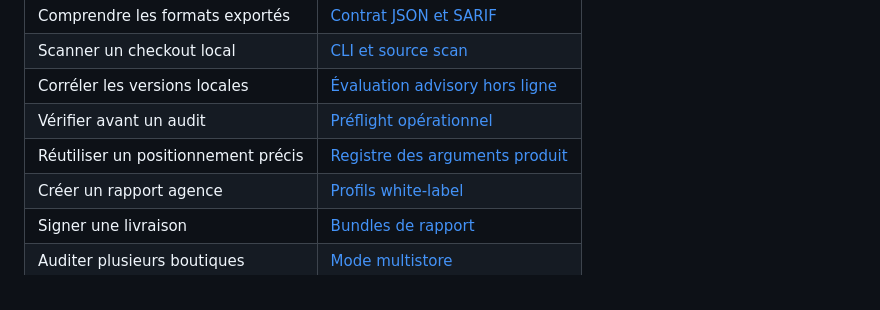
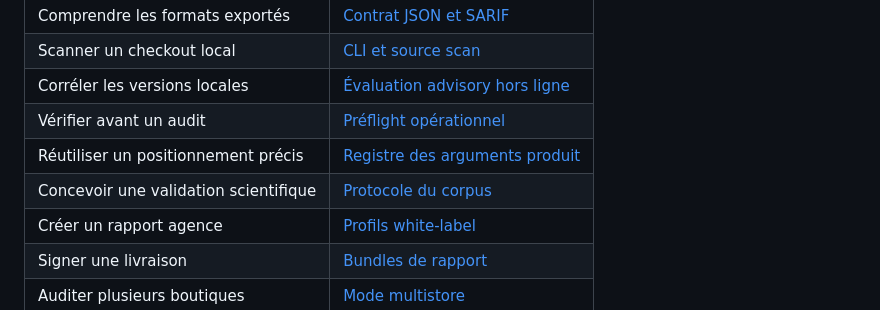
Before and after one commit to LOGIALOG/prestashop-security-auditor, a Markdown page: README.md, the part around the change. Rendered like a GitHub page.

Commit message:
refactor: define validation corpus research protocol

```diff
--- a/README.md
+++ b/README.md
@@ -58,6 +58,7 @@ Ouvrir [http://127.0.0.1:5173](http://127.0.0.1:5173). L’API reste locale sur
 | Corréler les versions locales | [Évaluation advisory hors ligne](docs/LOCAL_ASSESSMENT.md) |
 | Vérifier avant un audit | [Préflight opérationnel](docs/OPERATIONAL_PREFLIGHT.md) |
 | Réutiliser un positionnement précis | [Registre des arguments produit](docs/areas/POSITIONING_ARGUMENTS.md) |
+| Concevoir une validation scientifique | [Protocole du corpus](docs/VALIDATION_PROTOCOL.md) |
 | Créer un rapport agence | [Profils white-label](docs/REPORT_PROFILES.md) |
 | Signer une livraison | [Bundles de rapport](docs/REPORT_BUNDLES.md) |
 | Auditer plusieurs boutiques | [Mode multistore](docs/MULTISTORE.md) |
```
Also changed, not shown: docs/VALIDATION_PROTOCOL.md (added, +226 -0 lines), docs/areas/POSITIONING_ARGUMENTS.md (+4 -4 lines).
